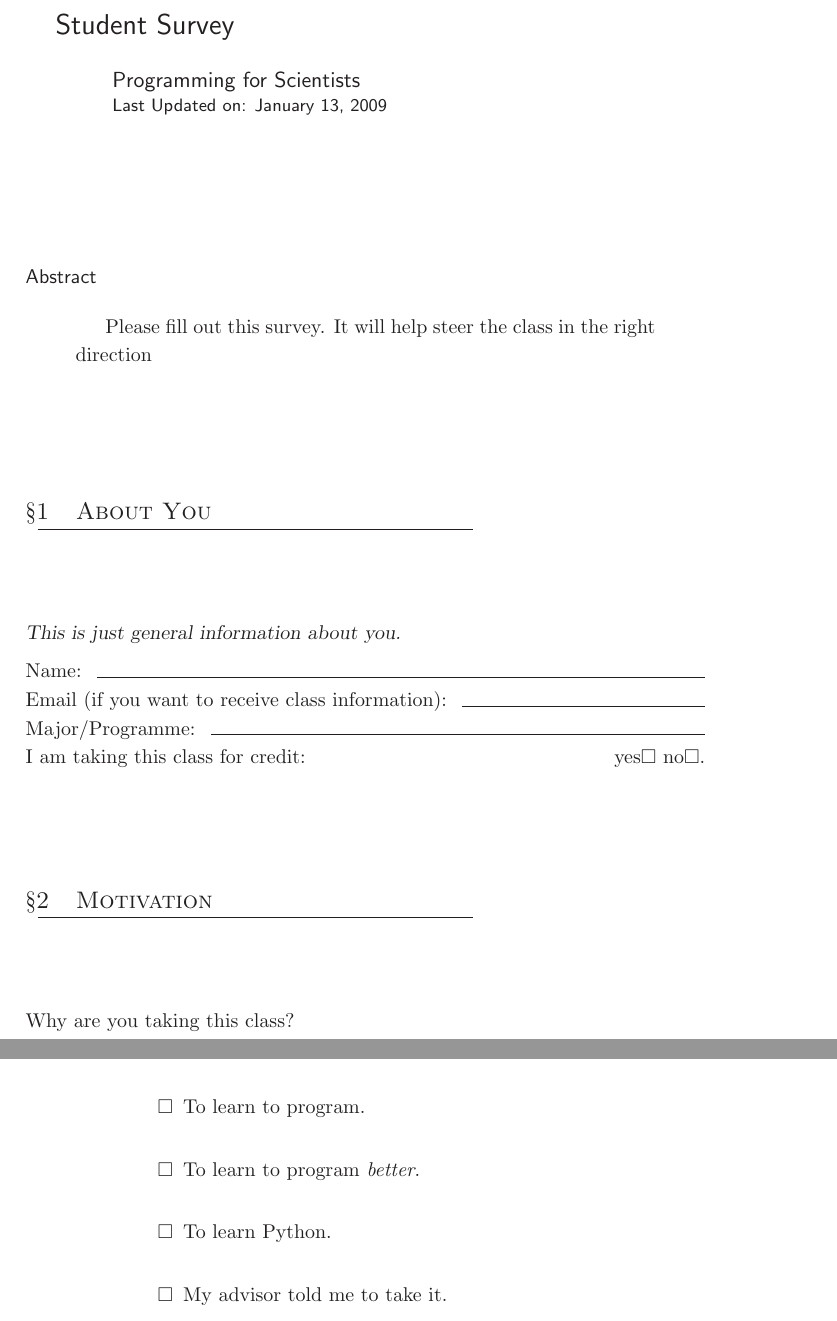
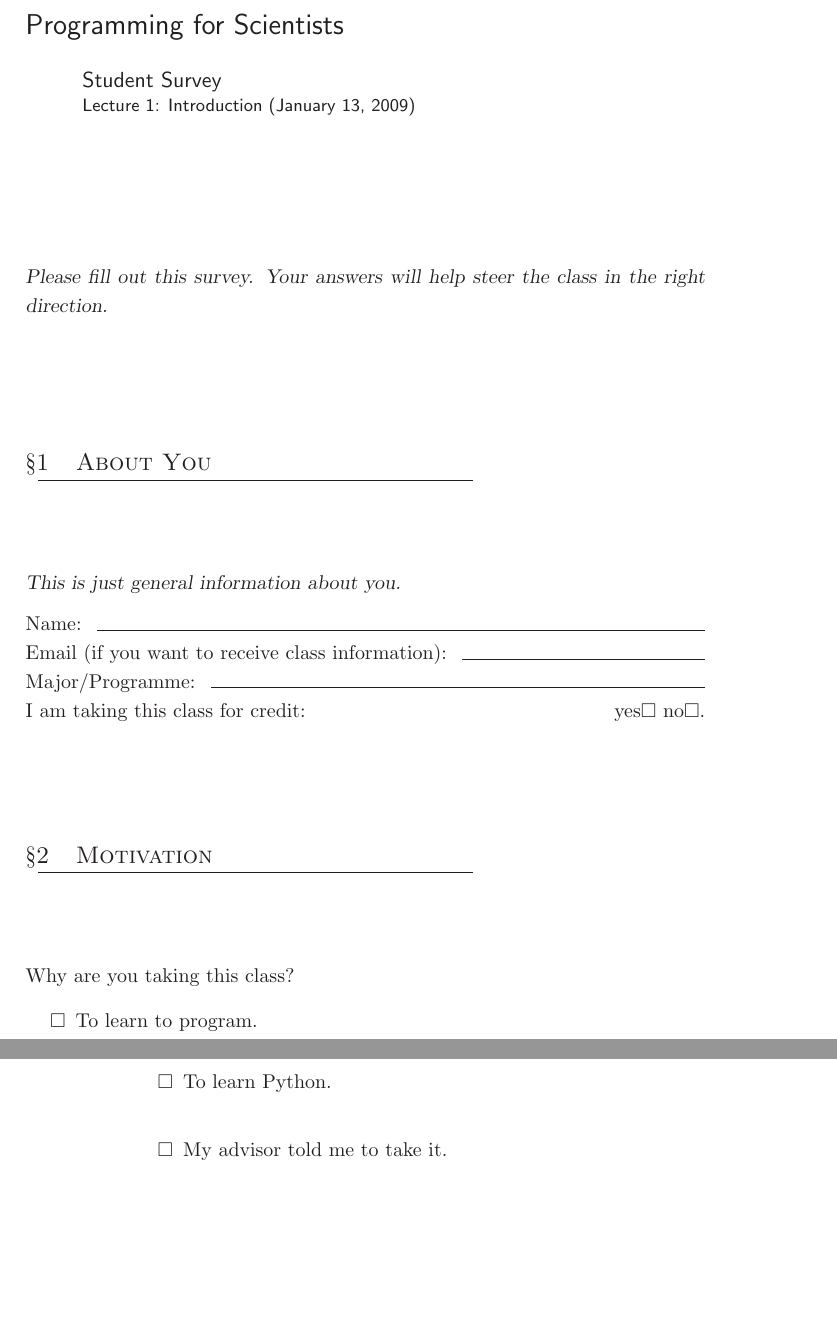
Before and after one commit to luispedro/Programming-for-Scientists, a LaTeX thesis (lectures/handouts/01-questionaire/questionaire.tex): two parts of pages 1 and 2 of 6, joined at a grey line, cut at the place of the change, the shorter picture padded with empty space. Compiled offline with LaTeX, dvips and Ghostscript.

Commit message:
Fix formatting

```diff
--- a/lectures/handouts/01-questionaire/questionaire.tex
+++ b/lectures/handouts/01-questionaire/questionaire.tex
@@ -57,12 +57,12 @@
 \DeclareMathOperator{\goodness}{score}
 \DeclareMathOperator{\powerset}{Pow}
 
-\title{Student Survey}
-\author{Programming for Scientists}
+\author{Student Survey}
+\title{Programming for Scientists}
 
 \bibliographystyle{alpha}
 %\bibliographystyle{plain}
-\pagestyle{Ruled}
+\pagestyle{plain}
 
 \aliaspagestyle{chapter}{Ruled}
 \makeatletter
@@ -103,8 +103,8 @@
 \posttitle{\par\vspace{4ex}}
 \preauthor{\large\sffamily\hspace{1cm}}
 \postauthor{\par\vspace{3ex}}
-\predate{\small\sffamily\hspace{1cm}Last Updated on: }
-\postdate{\par\vspace{2cm}}
+\predate{\small\sffamily\hspace{1cm}Lecture 1: Introduction (}
+\postdate{)\par\vspace{2cm}}
 \copypagestyle{title}{plain}
 \makeoddfoot{title}{}{}{}
 \makeevenfoot{title}{}{}{}
@@ -131,6 +131,7 @@
 
 
 \renewcommand{\baselinestretch}{1.2}
+\setlength{\parindent}{0pt}
 \newcommand*{\fillunderscore}{~\hrulefill}
 \newcommand*{\checkbox}{$\square$}
 \newcommand*{\yesno}{\hfill\mbox{yes\checkbox~no\checkbox}}
@@ -138,17 +139,18 @@
 \def\th#1{#1}
 \begin{document}
 \maketitle
-\begin{abstract}
-Please fill out this survey. It will help steer the class in the right direction
-\end{abstract}
+\header{Please fill out this survey. Your answers will help steer the class in the right direction.}
 
 \chapter{About You}
 
 \header{This is just general information about you.}
 
-\noindent Name: \fillunderscore\\
-Email (if you want to receive class information): \fillunderscore\\
-Major/Programme: \fillunderscore\\
+Name: \fillunderscore
+
+Email (if you want to receive class information): \fillunderscore
+
+Major/Programme: \fillunderscore
+
 I am taking this class for credit: \yesno.
 
 \chapter{Motivation}
```
